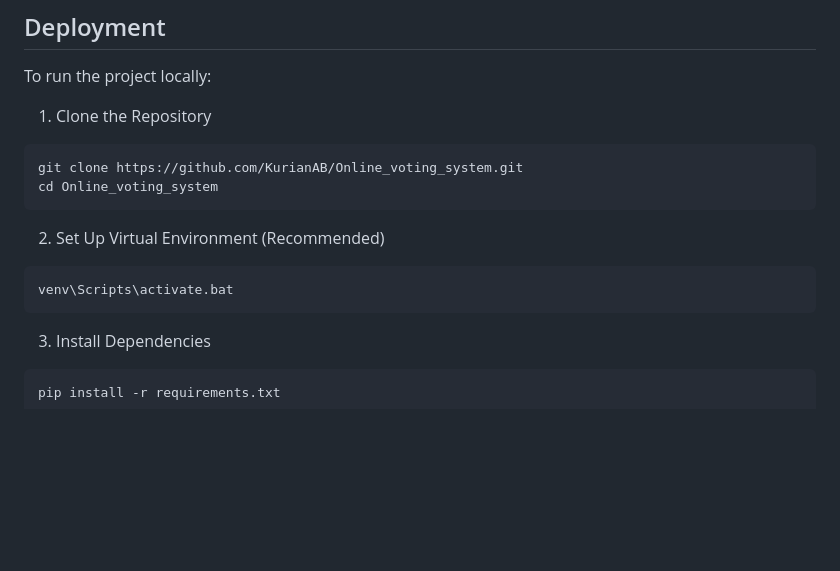
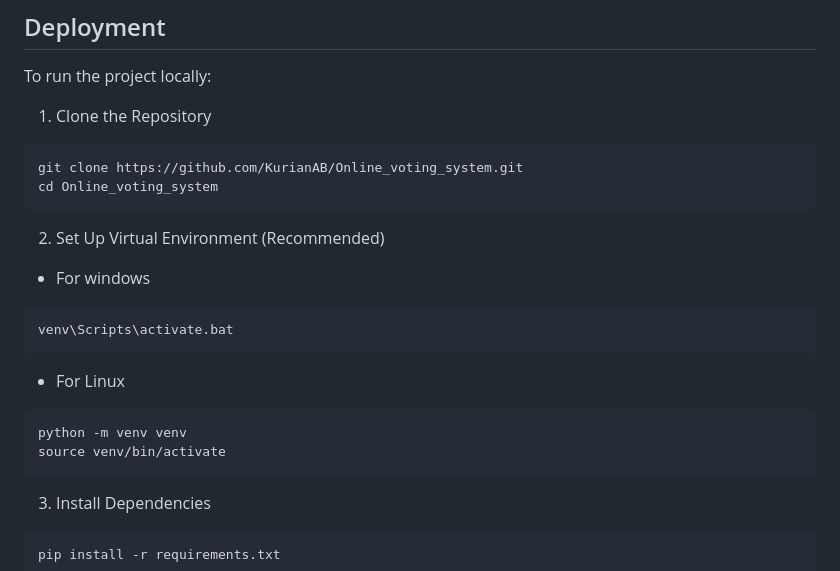
Before and after one commit to KurianAB/Online_voting_system, a Markdown page: README.md, the part around the change. Drawn GitHub-style; blank space fills up the shorter version.

````diff
--- a/README.md
+++ b/README.md
@@ -32,9 +32,16 @@ git clone https://github.com/KurianAB/Online_voting_system.git
 cd Online_voting_system
 ```
 2. Set Up Virtual Environment (Recommended)
+- For windows
 
 ```bash
 venv\Scripts\activate.bat
+```
+- For Linux
+
+```bash
+python -m venv venv
+source venv/bin/activate
 ```
 3. Install Dependencies
 ```bash
````
